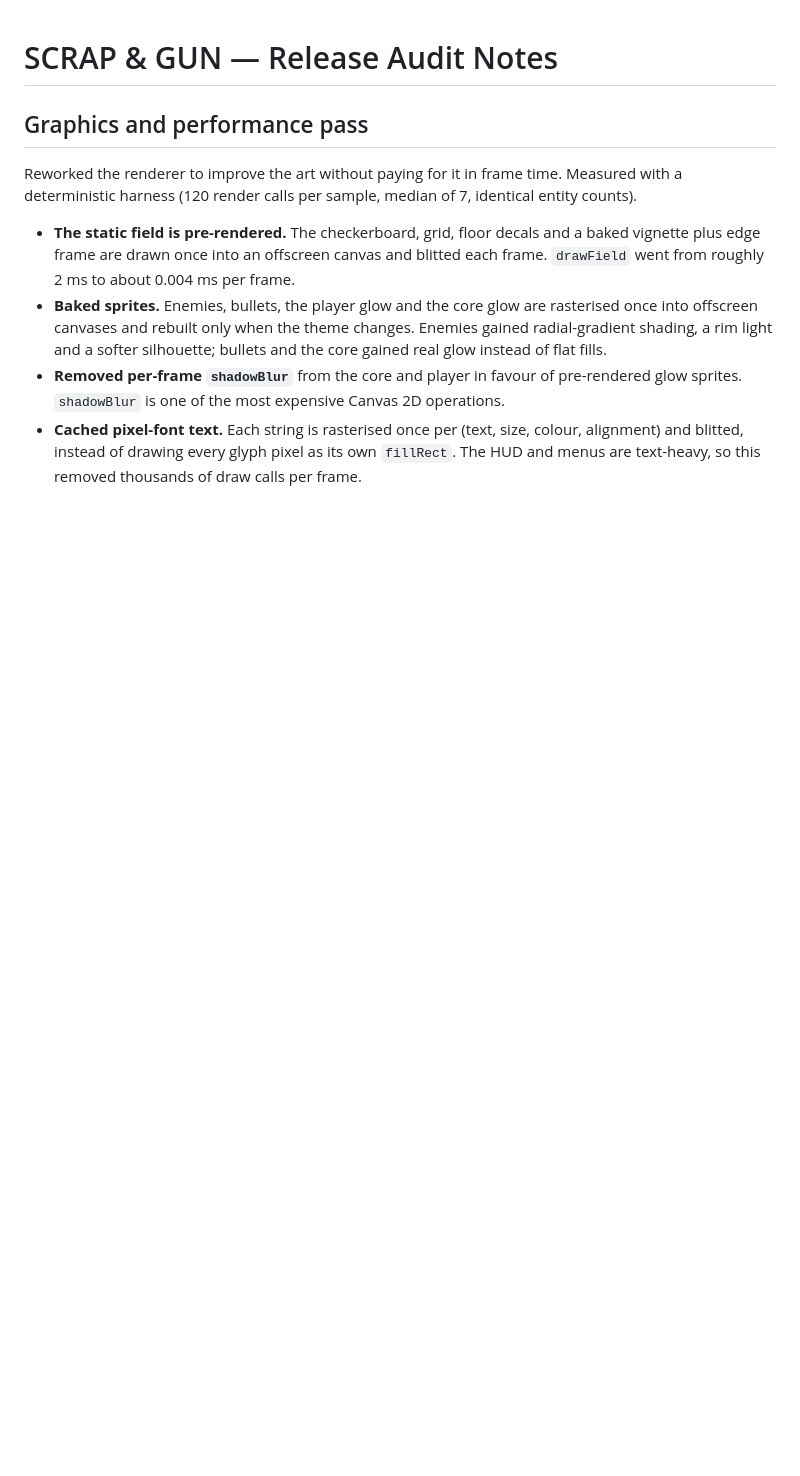
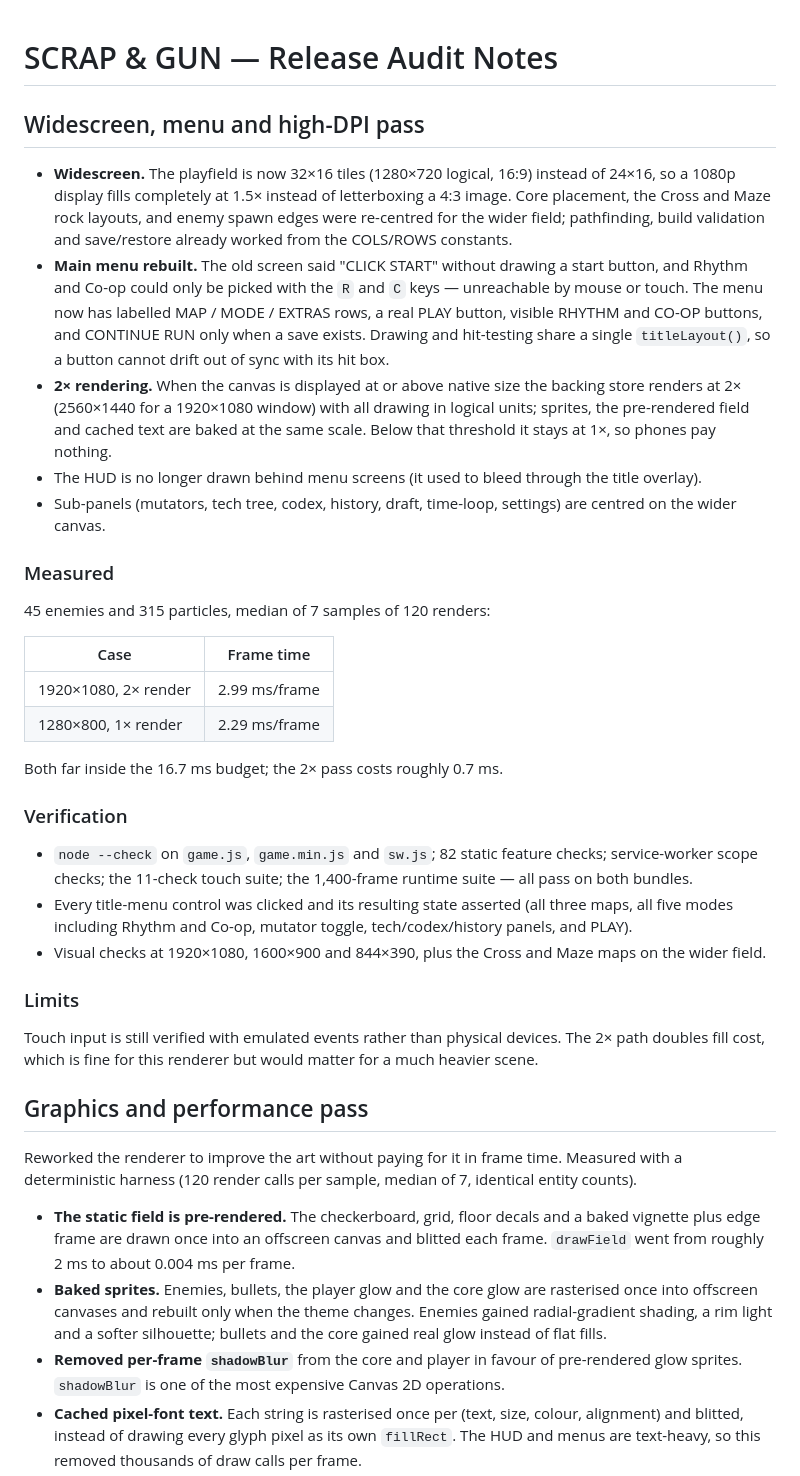
Before and after one commit to drsamonline/Scrap-and-Gun, a Markdown page: RELEASE_AUDIT.md, the part around the change. Drawn GitHub-style; blank space fills up the shorter version.

```diff
--- a/RELEASE_AUDIT.md
+++ b/RELEASE_AUDIT.md
@@ -1,4 +1,30 @@
 # SCRAP & GUN — Release Audit Notes
+
+## Widescreen, menu and high-DPI pass
+
+- **Widescreen.** The playfield is now 32×16 tiles (1280×720 logical, 16:9) instead of 24×16, so a 1080p display fills completely at 1.5× instead of letterboxing a 4:3 image. Core placement, the Cross and Maze rock layouts, and enemy spawn edges were re-centred for the wider field; pathfinding, build validation and save/restore already worked from the COLS/ROWS constants.
+- **Main menu rebuilt.** The old screen said "CLICK START" without drawing a start button, and Rhythm and Co-op could only be picked with the `R` and `C` keys — unreachable by mouse or touch. The menu now has labelled MAP / MODE / EXTRAS rows, a real PLAY button, visible RHYTHM and CO-OP buttons, and CONTINUE RUN only when a save exists. Drawing and hit-testing share a single `titleLayout()`, so a button cannot drift out of sync with its hit box.
+- **2× rendering.** When the canvas is displayed at or above native size the backing store renders at 2× (2560×1440 for a 1920×1080 window) with all drawing in logical units; sprites, the pre-rendered field and cached text are baked at the same scale. Below that threshold it stays at 1×, so phones pay nothing.
+- The HUD is no longer drawn behind menu screens (it used to bleed through the title overlay).
+- Sub-panels (mutators, tech tree, codex, history, draft, time-loop, settings) are centred on the wider canvas.
+
+### Measured
+45 enemies and 315 particles, median of 7 samples of 120 renders:
+
+| Case | Frame time |
+| --- | --- |
+| 1920×1080, 2× render | 2.99 ms/frame |
+| 1280×800, 1× render | 2.29 ms/frame |
+
+Both far inside the 16.7 ms budget; the 2× pass costs roughly 0.7 ms.
+
+### Verification
+- `node --check` on `game.js`, `game.min.js` and `sw.js`; 82 static feature checks; service-worker scope checks; the 11-check touch suite; the 1,400-frame runtime suite — all pass on both bundles.
+- Every title-menu control was clicked and its resulting state asserted (all three maps, all five modes including Rhythm and Co-op, mutator toggle, tech/codex/history panels, and PLAY).
+- Visual checks at 1920×1080, 1600×900 and 844×390, plus the Cross and Maze maps on the wider field.
+
+### Limits
+Touch input is still verified with emulated events rather than physical devices. The 2× path doubles fill cost, which is fine for this renderer but would matter for a much heavier scene.
 
 ## Graphics and performance pass
 
```
Also changed, not shown: README.md (+2 -0 lines), docs/screenshots/combat.png, docs/screenshots/gameplay.png, docs/screenshots/mobile-landscape.png, docs/screenshots/title-screen.png, 3 other files.
